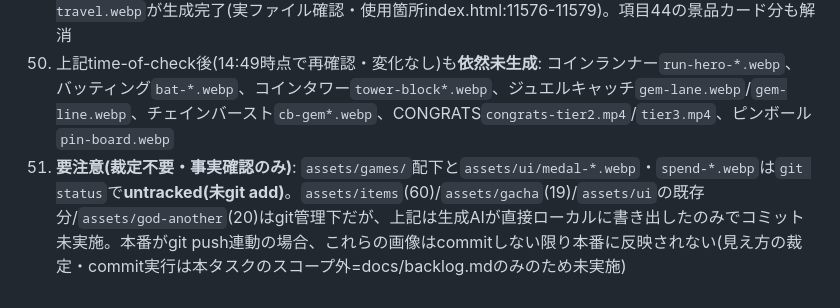
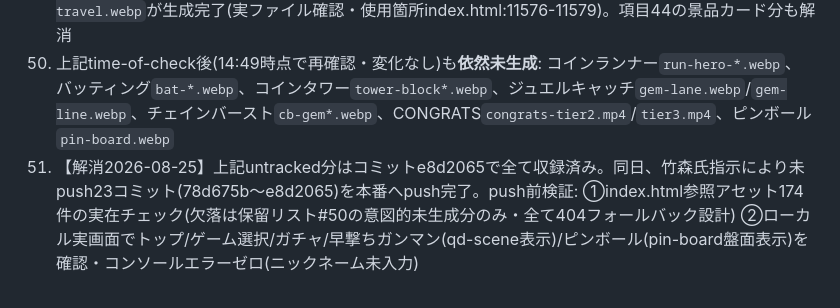
Before and after one commit to takemoritoshihiko-png/monster-gacha, a Markdown page: docs/backlog.md, the part around the change. Drawn GitHub-style.

Commit message:
docs: backlog #51を解消済みに更新(23コミットのpush完了+push前検証の記録)
Co-Authored-By: Claude Fable 5 <noreply@anthropic.com>

```diff
--- a/docs/backlog.md
+++ b/docs/backlog.md
@@ -95,4 +95,4 @@
 48. 順位メダル`assets/ui/medal-1〜3.webp`が生成完了(実ファイル確認)。項目44の「画像は未生成」は解消
 49. 景品カード画像4種`assets/ui/spend-gift.webp`/`spend-meal.webp`/`spend-furniture.webp`/`spend-travel.webp`が生成完了(実ファイル確認・使用箇所index.html:11576-11579)。項目44の景品カード分も解消
 50. 上記time-of-check後(14:49時点で再確認・変化なし)も**依然未生成**: コインランナー`run-hero-*.webp`、バッティング`bat-*.webp`、コインタワー`tower-block*.webp`、ジュエルキャッチ`gem-lane.webp`/`gem-line.webp`、チェインバースト`cb-gem*.webp`、CONGRATS`congrats-tier2.mp4`/`tier3.mp4`、ピンボール`pin-board.webp`
-51. **要注意(裁定不要・事実確認のみ)**: `assets/games/`配下と`assets/ui/medal-*.webp`・`spend-*.webp`は`git status`で**untracked(未git add)**。`assets/items`(60)/`assets/gacha`(19)/`assets/ui`の既存分/`assets/god-another`(20)はgit管理下だが、上記は生成AIが直接ローカルに書き出したのみでコミット未実施。本番がgit push連動の場合、これらの画像はcommitしない限り本番に反映されない(見え方の裁定・commit実行は本タスクのスコープ外=docs/backlog.mdのみのため未実施)
+51. 【解消2026-08-25】上記untracked分はコミットe8d2065で全て収録済み。同日、竹森氏指示により未push23コミット(78d675b〜e8d2065)を本番へpush完了。push前検証: ①index.html参照アセット174件の実在チェック(欠落は保留リスト#50の意図的未生成分のみ・全て404フォールバック設計) ②ローカル実画面でトップ/ゲーム選択/ガチャ/早撃ちガンマン(qd-scene表示)/ピンボール(pin-board盤面表示)を確認・コンソールエラーゼロ(ニックネーム未入力)
```
